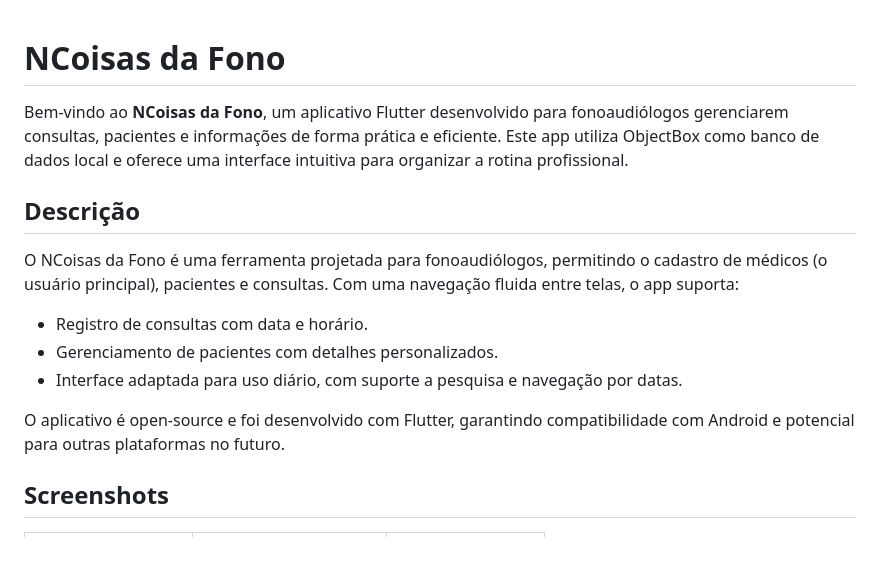
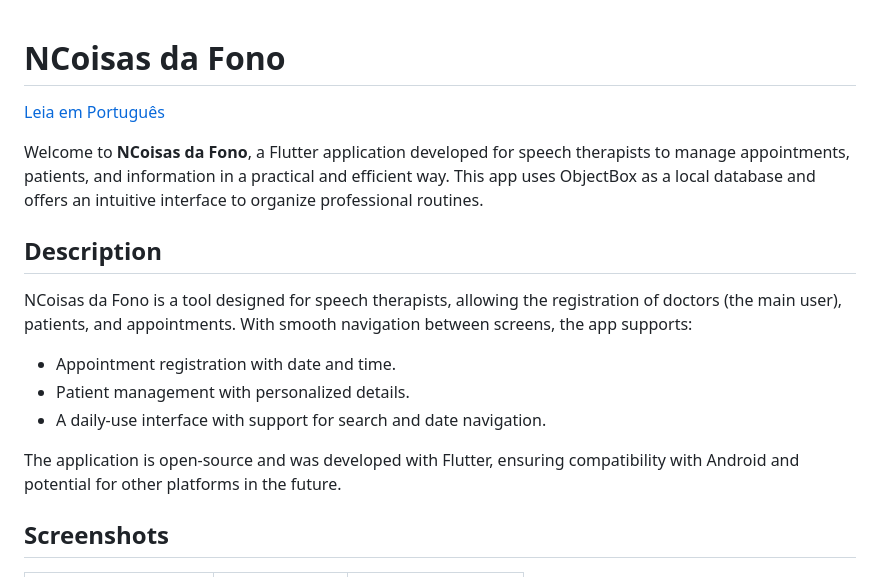
Before and after one commit to Gambya/N-Coisas-da-Fono, a Markdown page: README.md, the part around the change printed below. GitHub-like rendering; blank space fills up the shorter version.

```diff
--- a/README.md
+++ b/README.md
@@ -1,19 +1,18 @@
 # NCoisas da Fono
+[Leia em Português](README_PT.md)
 
-Bem-vindo ao **NCoisas da Fono**, um aplicativo Flutter desenvolvido para fonoaudiólogos gerenciarem consultas, pacientes e informações de forma prática e eficiente. Este app utiliza ObjectBox como banco de dados local e oferece uma interface intuitiva para organizar a rotina profissional.
+Welcome to **NCoisas da Fono**, a Flutter application developed for speech therapists to manage appointments, patients, and information in a practical and efficient way. This app uses ObjectBox as a local database and offers an intuitive interface to organize professional routines.
 
-## Descrição
+## Description
 
-O NCoisas da Fono é uma ferramenta projetada para fonoaudiólogos, permitindo o cadastro de médicos (o usuário principal), pacientes e consultas. Com uma navegação fluida entre telas, o app suporta:
-- Registro de consultas com data e horário.
-- Gerenciamento de pacientes com detalhes personalizados.
-- Interface adaptada para uso diário, com suporte a pesquisa e navegação por datas.
+NCoisas da Fono is a tool designed for speech therapists, allowing the registration of doctors (the main user), patients, and appointments. With smooth navigation between screens, the app supports:
+- Appointment registration with date and time.
+- Patient management with personalized details.
+- A daily-use interface with support for search and date navigation.
 
-O aplicativo é open-source e foi desenvolvido com Flutter, garantindo compatibilidade com Android e potencial para outras plataformas no futuro.
+The application is open-source and was developed with Flutter, ensuring compatibility with Android and potential for other platforms in the future.
 
 ## Screenshots
-
-
 
 <table>
   <tr>
```
Also changed, not shown: other parts of README.md (+39 -39 lines), README_PT.md (added, +101 -0 lines).
